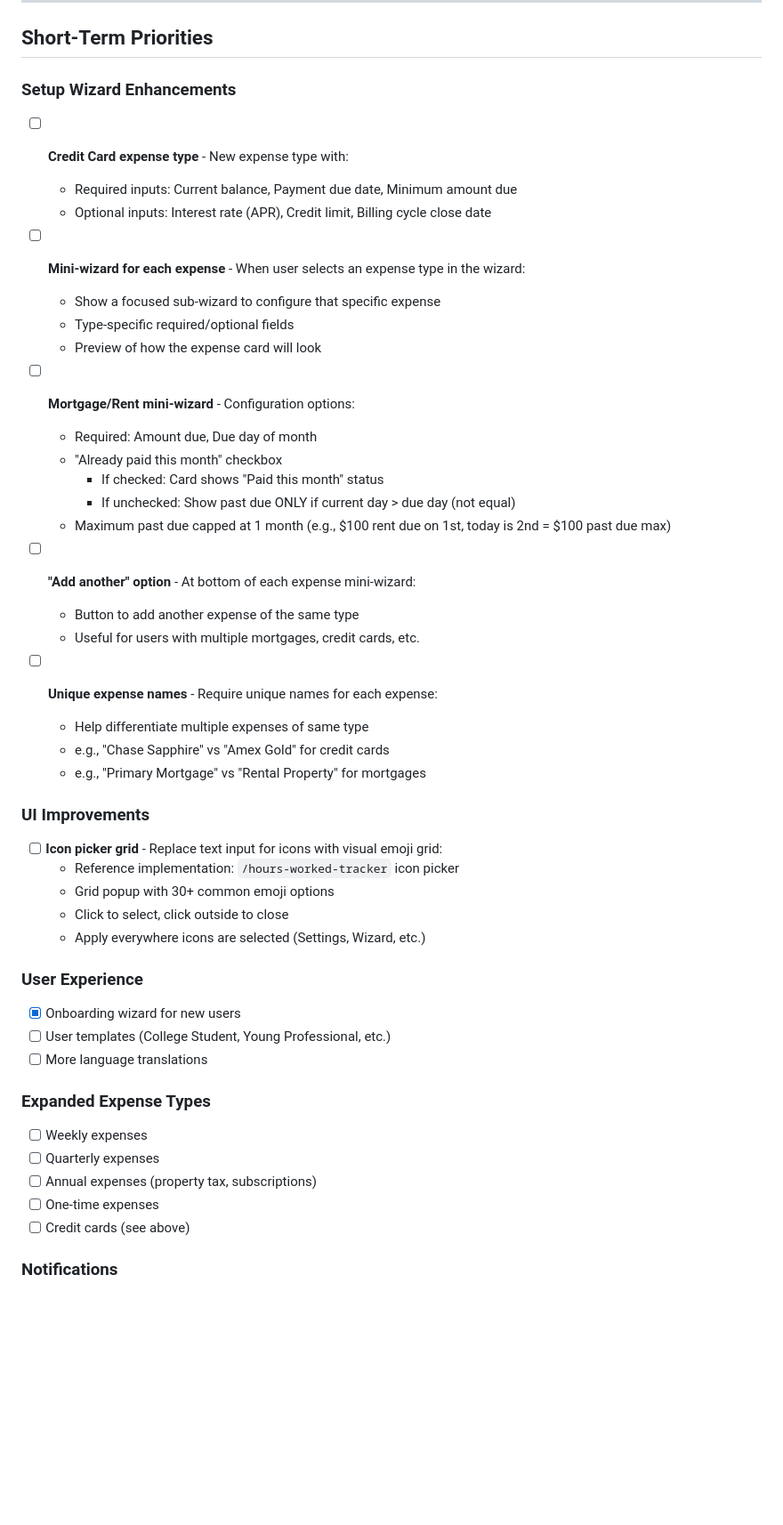
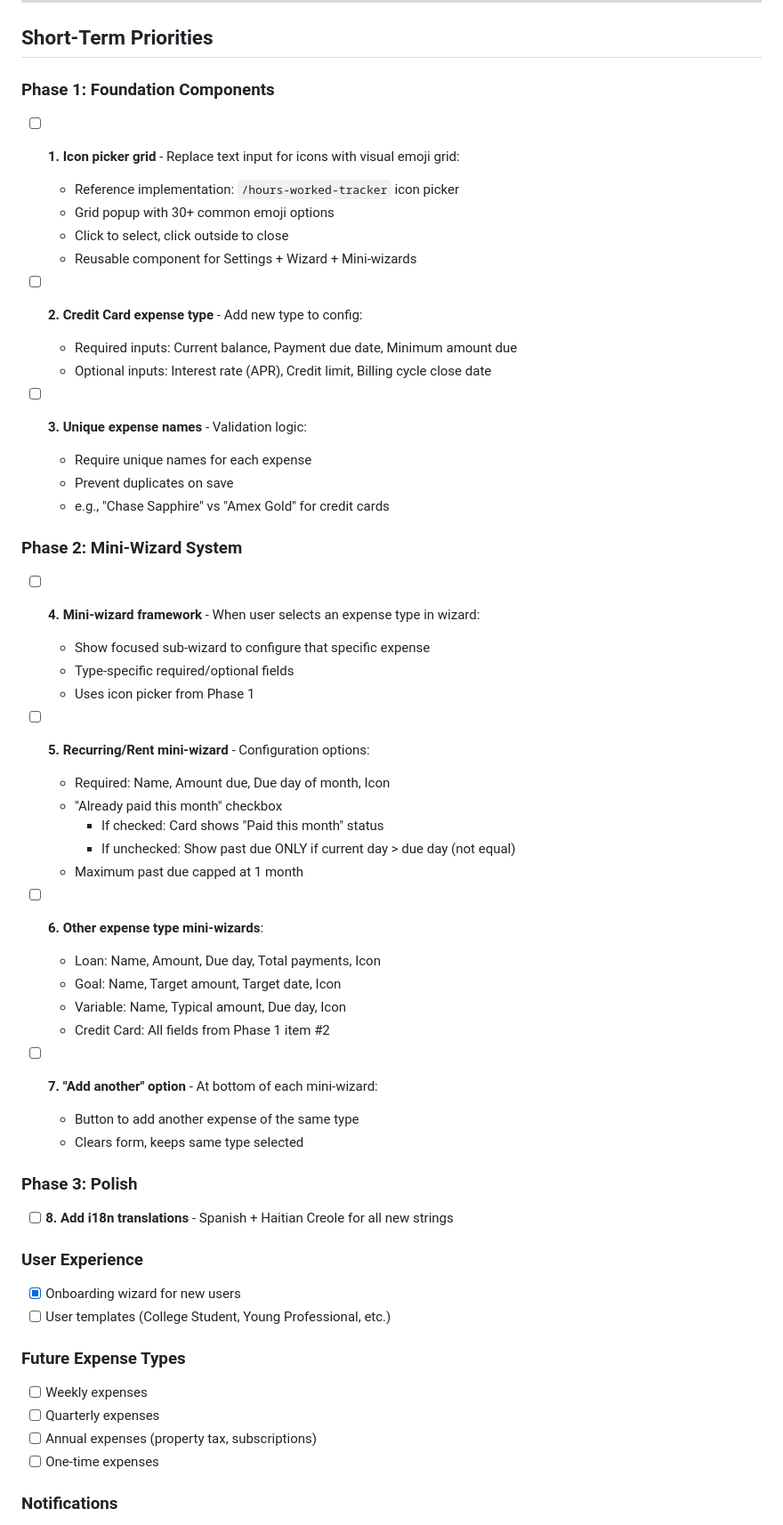
Before and after one commit to DASatizabal/personal-expense-tracker, a Markdown page: TODO.md, the part around the change. Shown at 89% size. Drawn GitHub-style; blank space fills up the shorter version.

Commit message:
Reorder TODO for optimized workflow
Phase 1: Foundation (icon picker, credit card type, unique names)
Phase 2: Mini-wizard system (framework + type-specific forms)
Phase 3: Polish (i18n translations)

Co-Authored-By: Claude Opus 4.5 <noreply@anthropic.com>

```diff
--- a/TODO.md
+++ b/TODO.md
@@ -22,50 +22,57 @@ A **personal finance tracker** with intelligent automation, cross-platform acces
 
 ## Short-Term Priorities
 
-### Setup Wizard Enhancements
-- [ ] **Credit Card expense type** - New expense type with:
+### Phase 1: Foundation Components
+- [ ] **1. Icon picker grid** - Replace text input for icons with visual emoji grid:
+  - Reference implementation: `/hours-worked-tracker` icon picker
+  - Grid popup with 30+ common emoji options
+  - Click to select, click outside to close
+  - Reusable component for Settings + Wizard + Mini-wizards
+
+- [ ] **2. Credit Card expense type** - Add new type to config:
   - Required inputs: Current balance, Payment due date, Minimum amount due
   - Optional inputs: Interest rate (APR), Credit limit, Billing cycle close date
 
-- [ ] **Mini-wizard for each expense** - When user selects an expense type in the wizard:
-  - Show a focused sub-wizard to configure that specific expense
+- [ ] **3. Unique expense names** - Validation logic:
+  - Require unique names for each expense
+  - Prevent duplicates on save
+  - e.g., "Chase Sapphire" vs "Amex Gold" for credit cards
+
+### Phase 2: Mini-Wizard System
+- [ ] **4. Mini-wizard framework** - When user selects an expense type in wizard:
+  - Show focused sub-wizard to configure that specific expense
   - Type-specific required/optional fields
-  - Preview of how the expense card will look
+  - Uses icon picker from Phase 1
 
-- [ ] **Mortgage/Rent mini-wizard** - Configuration options:
-  - Required: Amount due, Due day of month
+- [ ] **5. Recurring/Rent mini-wizard** - Configuration options:
+  - Required: Name, Amount due, Due day of month, Icon
   - "Already paid this month" checkbox
     - If checked: Card shows "Paid this month" status
     - If unchecked: Show past due ONLY if current day > due day (not equal)
-  - Maximum past due capped at 1 month (e.g., $100 rent due on 1st, today is 2nd = $100 past due max)
+  - Maximum past due capped at 1 month
 
-- [ ] **"Add another" option** - At bottom of each expense mini-wizard:
+- [ ] **6. Other expense type mini-wizards**:
+  - Loan: Name, Amount, Due day, Total payments, Icon
+  - Goal: Name, Target amount, Target date, Icon
+  - Variable: Name, Typical amount, Due day, Icon
+  - Credit Card: All fields from Phase 1 item #2
+
+- [ ] **7. "Add another" option** - At bottom of each mini-wizard:
   - Button to add another expense of the same type
-  - Useful for users with multiple mortgages, credit cards, etc.
+  - Clears form, keeps same type selected
 
-- [ ] **Unique expense names** - Require unique names for each expense:
-  - Help differentiate multiple expenses of same type
-  - e.g., "Chase Sapphire" vs "Amex Gold" for credit cards
-  - e.g., "Primary Mortgage" vs "Rental Property" for mortgages
-
-### UI Improvements
-- [ ] **Icon picker grid** - Replace text input for icons with visual emoji grid:
-  - Reference implementation: `/hours-worked-tracker` icon picker
-  - Grid popup with 30+ common emoji options
-  - Click to select, click outside to close
-  - Apply everywhere icons are selected (Settings, Wizard, etc.)
+### Phase 3: Polish
+- [ ] **8. Add i18n translations** - Spanish + Haitian Creole for all new strings
 
 ### User Experience
 - [x] Onboarding wizard for new users
 - [ ] User templates (College Student, Young Professional, etc.)
-- [ ] More language translations
 
-### Expanded Expense Types
+### Future Expense Types
 - [ ] Weekly expenses
 - [ ] Quarterly expenses
 - [ ] Annual expenses (property tax, subscriptions)
 - [ ] One-time expenses
-- [ ] Credit cards (see above)
 
 ### Notifications
 - [ ] n8n/webhook integration for reminders
```
